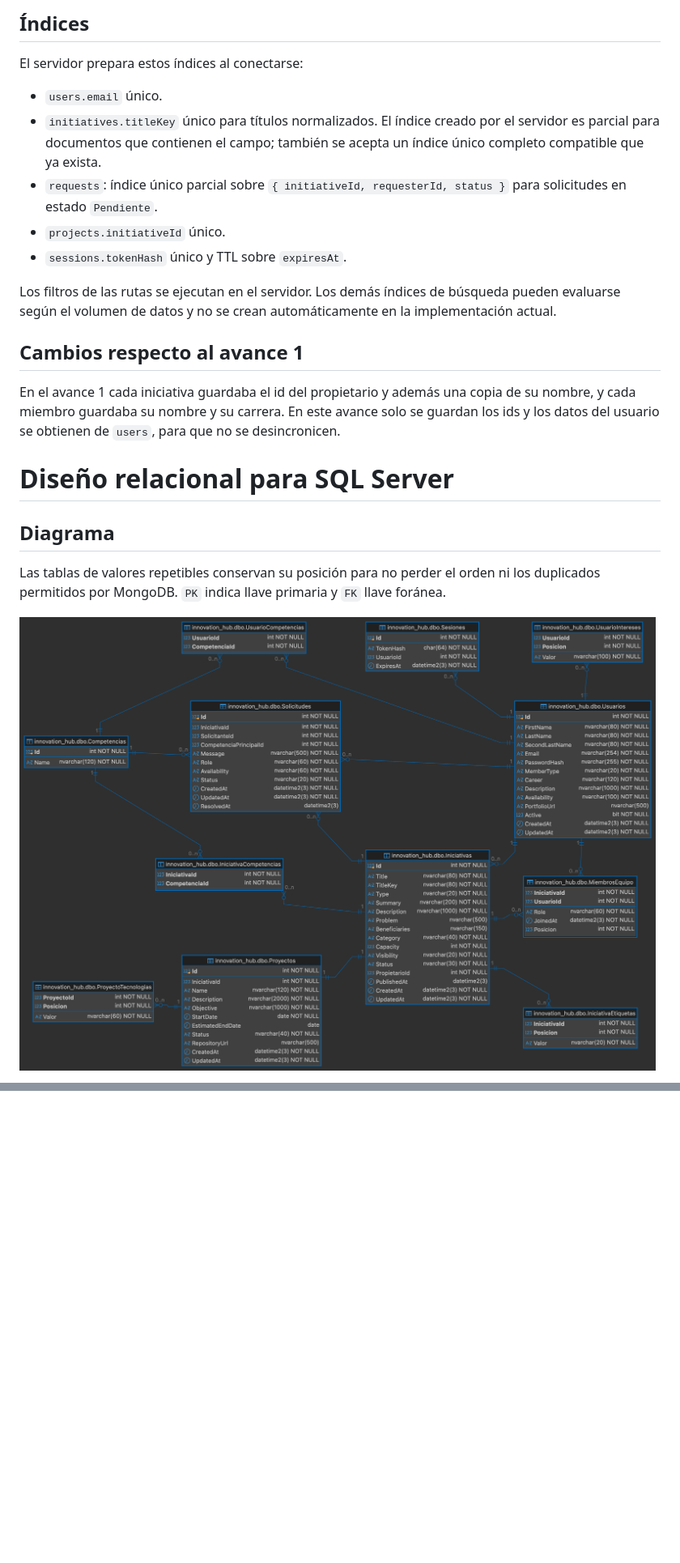
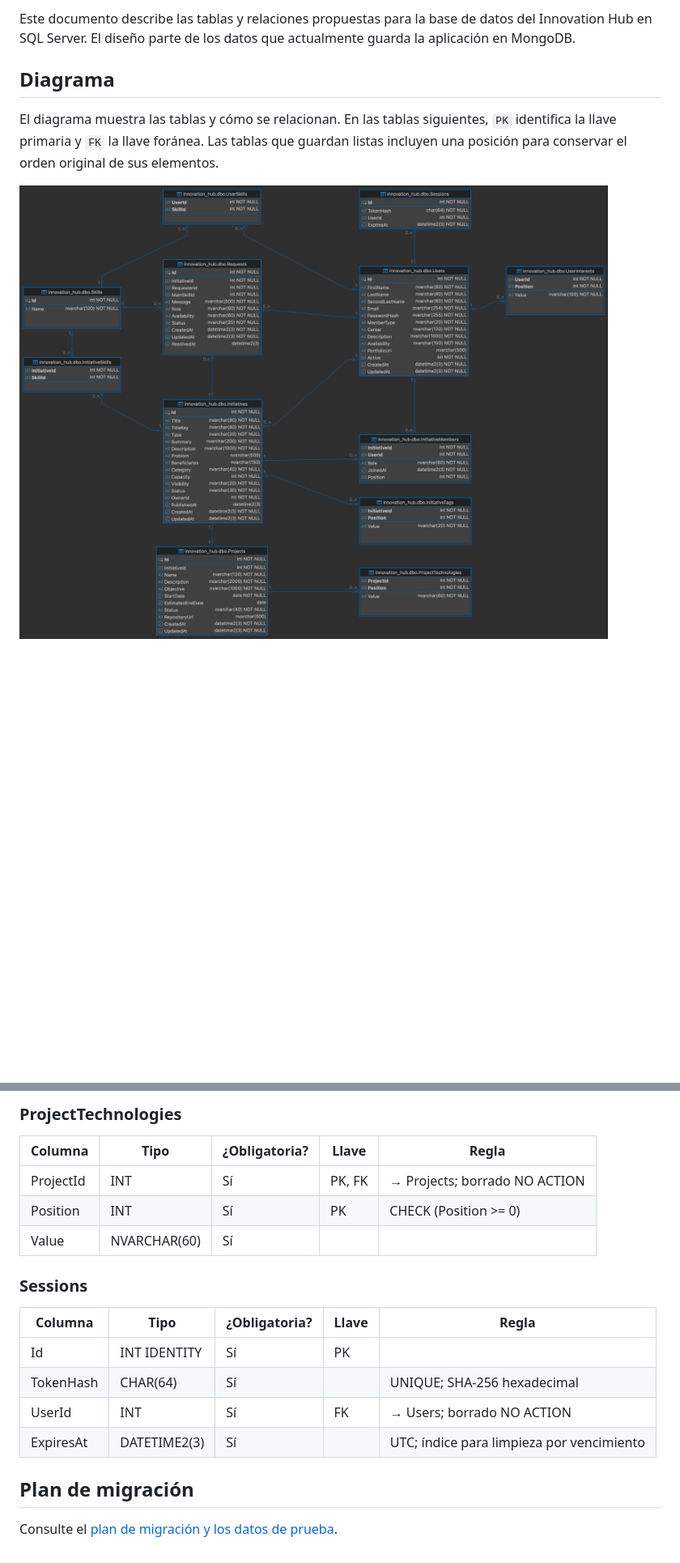
Before and after one commit to agonzalezcast/innovation-hub, a Markdown page: docs/modelo-datos.md, 2 parts joined by grey strips. Shown at 81% size. GitHub-like rendering; pictures changed too: docs/SQL_SCHEMA.png (added); blank space fills up the shorter version.

Commit message:
Mod a ingles de todas las tablas para congruencia y plan de migrate. Schema nuevo

```diff
--- a/docs/modelo-datos.md
+++ b/docs/modelo-datos.md
@@ -119,25 +3,8 @@ Miembro embebido:
-## Índices
-
-El servidor prepara estos índices al conectarse:
-
-- `users.email` único.
-- `initiatives.titleKey` único para títulos normalizados. El índice creado por el servidor es parcial para documentos que contienen el campo; también se acepta un índice único completo compatible que ya exista.
-- `requests`: índice único parcial sobre `{ initiativeId, requesterId, status }` para solicitudes en estado `Pendiente`.
-- `projects.initiativeId` único.
-- `sessions.tokenHash` único y TTL sobre `expiresAt`.
-
-Los filtros de las rutas se ejecutan en el servidor. Los demás índices de búsqueda pueden evaluarse según el volumen de datos y no se crean automáticamente en la implementación actual.
-
-## Cambios respecto al avance 1
-
-En el avance 1 cada iniciativa guardaba el id del propietario y además una copia de su nombre, y cada miembro guardaba su nombre y su carrera. En este avance solo se guardan los ids y los datos del usuario se obtienen de `users`, para que no se desincronicen.
-
-
-# Diseño relacional para SQL Server
+Este documento describe las tablas y relaciones propuestas para la base de datos del Innovation Hub en SQL Server. El diseño parte de los datos que actualmente guarda la aplicación en MongoDB.
 
 ## Diagrama
 
-Las tablas de valores repetibles conservan su posición para no perder el orden ni los duplicados permitidos por MongoDB. `PK` indica llave primaria y `FK` llave foránea.
+El diagrama muestra las tablas y cómo se relacionan. En las tablas siguientes, `PK` identifica la llave primaria y `FK` la llave foránea. Las tablas que guardan listas incluyen una posición para conservar el orden original de sus elementos.
 
-![Diagrama relacional de Innovation Hub](SQL_DIAGRAM_2.png)
+![Diagrama relacional de Innovation Hub](SQL_SCHEMA.png)
 
@@ -149,0 +164,20 @@ Las tablas de valores repetibles conservan su posición para no perder el orden
+### ProjectTechnologies
+
+| Columna | Tipo | ¿Obligatoria? | Llave | Regla |
+|---|---|---|---|---|
+| ProjectId | INT | Sí | PK, FK | → Projects; borrado NO ACTION |
+| Position | INT | Sí | PK | CHECK (Position >= 0) |
+| Value | NVARCHAR(60) | Sí | | |
+
+### Sessions
+
+| Columna | Tipo | ¿Obligatoria? | Llave | Regla |
+|---|---|---|---|---|
+| Id | INT IDENTITY | Sí | PK | |
+| TokenHash | CHAR(64) | Sí | | UNIQUE; SHA-256 hexadecimal |
+| UserId | INT | Sí | FK | → Users; borrado NO ACTION |
+| ExpiresAt | DATETIME2(3) | Sí | | UTC; índice para limpieza por vencimiento |
+
+## Plan de migración
+
+Consulte el [plan de migración y los datos de prueba](plan-migracion.md).
```
Also changed, not shown: other parts of docs/modelo-datos.md (+154 -123 lines), docs/plan-migracion.md (added, +193 -0 lines).
